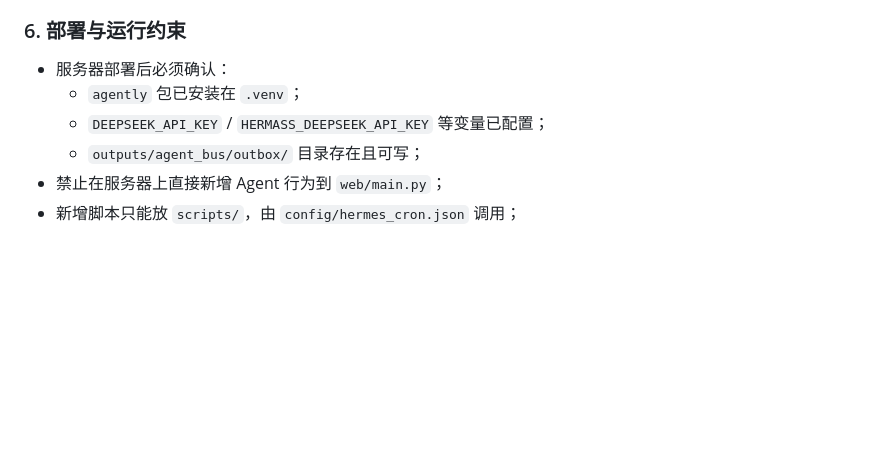
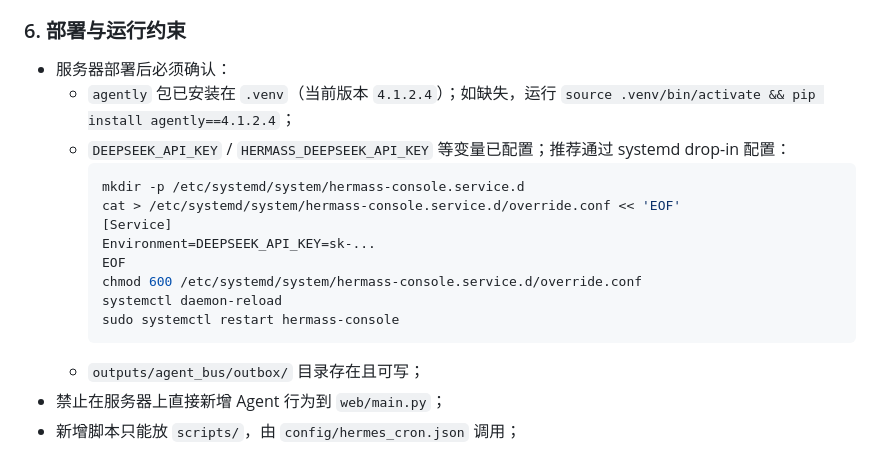
Before and after one commit to jackeyunjie/hermass-observer, a Markdown page: AGENTS.md, the part around the change. Drawn GitHub-style; blank space fills up the shorter version.

Commit message:
docs(AGENTS): 补充 Agently 与 DeepSeek API Key 部署配置细节
- 明确 agently 4.1.2.4 安装命令
- 推荐用 systemd drop-in override 配置 DEEPSEEK_API_KEY
- 说明配置后需 daemon-reload + restart

````diff
--- a/AGENTS.md
+++ b/AGENTS.md
@@ -221,8 +221,18 @@ HEREDOC
 ### 6. 部署与运行约束
 
 - 服务器部署后必须确认：
-  - `agently` 包已安装在 `.venv`；
-  - `DEEPSEEK_API_KEY` / `HERMASS_DEEPSEEK_API_KEY` 等变量已配置；
+  - `agently` 包已安装在 `.venv`（当前版本 `4.1.2.4`）；如缺失，运行 `source .venv/bin/activate && pip install agently==4.1.2.4`；
+  - `DEEPSEEK_API_KEY` / `HERMASS_DEEPSEEK_API_KEY` 等变量已配置；推荐通过 systemd drop-in 配置：
+    ```bash
+    mkdir -p /etc/systemd/system/hermass-console.service.d
+    cat > /etc/systemd/system/hermass-console.service.d/override.conf << 'EOF'
+    [Service]
+    Environment=DEEPSEEK_API_KEY=sk-...
+    EOF
+    chmod 600 /etc/systemd/system/hermass-console.service.d/override.conf
+    systemctl daemon-reload
+    sudo systemctl restart hermass-console
+    ```
   - `outputs/agent_bus/outbox/` 目录存在且可写；
 - 禁止在服务器上直接新增 Agent 行为到 `web/main.py`；
 - 新增脚本只能放 `scripts/`，由 `config/hermes_cron.json` 调用；
````
